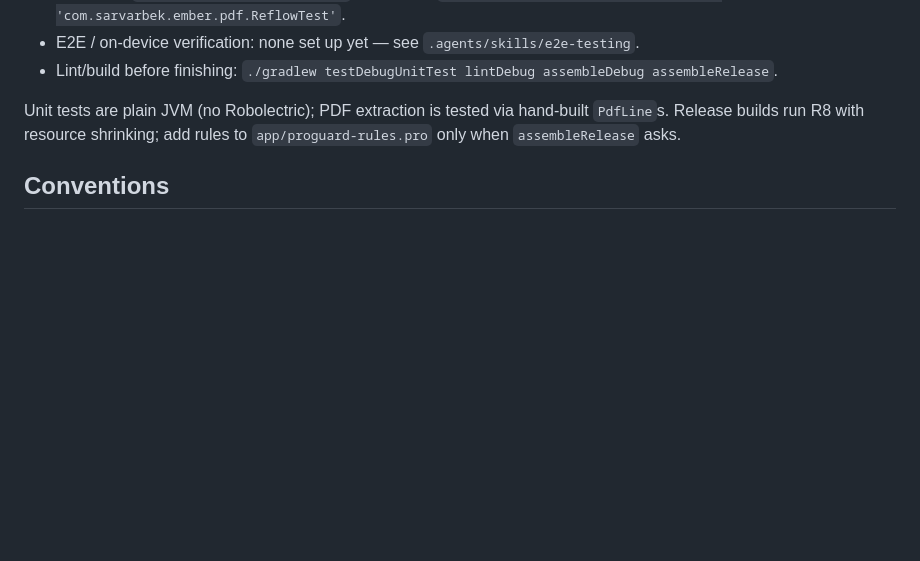
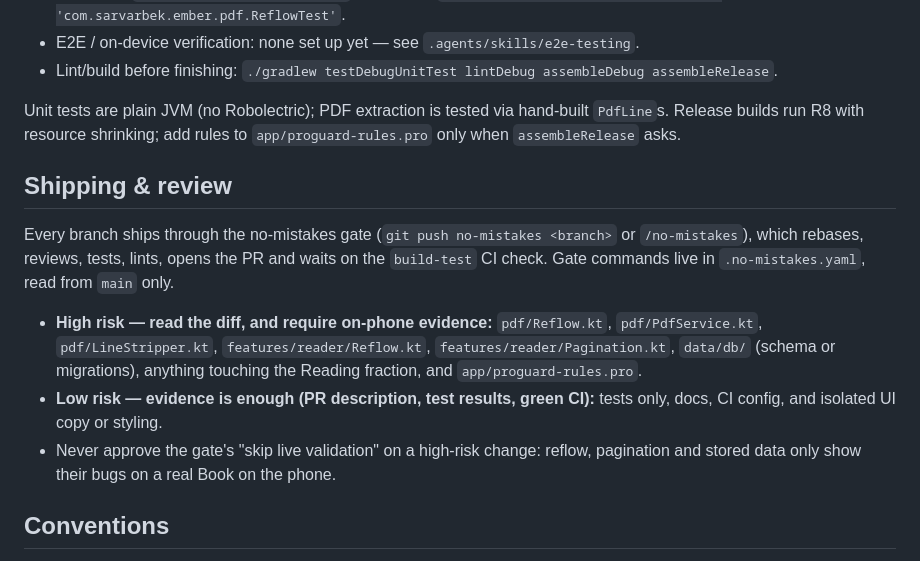
Before and after one commit to sarvar-coder/pdfReader, a Markdown page: AGENTS.md, the part around the change. Drawn GitHub-style; blank space fills up the shorter version.

Commit message:
docs: add Shipping & review section with the PR audit rule
Every branch goes through the no-mistakes gate. Names the high-risk paths
whose diffs must be read with on-phone evidence, and the low-risk changes
where the PR evidence and green CI are enough.

Co-Authored-By: Claude Opus 5.5 (1M context) <noreply@anthropic.com>

```diff
--- a/AGENTS.md
+++ b/AGENTS.md
@@ -50,6 +50,18 @@ Needs JDK 17 and `local.properties` with `sdk.dir=…`.
 Unit tests are plain JVM (no Robolectric); PDF extraction is tested via hand-built `PdfLine`s. Release builds run
 R8 with resource shrinking; add rules to `app/proguard-rules.pro` only when `assembleRelease` asks.
 
+## Shipping & review
+Every branch ships through the no-mistakes gate (`git push no-mistakes <branch>` or `/no-mistakes`), which
+rebases, reviews, tests, lints, opens the PR and waits on the `build-test` CI check. Gate commands live in
+`.no-mistakes.yaml`, read from `main` only.
+- **High risk — read the diff, and require on-phone evidence:** `pdf/Reflow.kt`, `pdf/PdfService.kt`,
+  `pdf/LineStripper.kt`, `features/reader/Reflow.kt`, `features/reader/Pagination.kt`, `data/db/` (schema or
+  migrations), anything touching the Reading fraction, and `app/proguard-rules.pro`.
+- **Low risk — evidence is enough (PR description, test results, green CI):** tests only, docs, CI config, and
+  isolated UI copy or styling.
+- Never approve the gate's "skip live validation" on a high-risk change: reflow, pagination and stored data
+  only show their bugs on a real Book on the phone.
+
 ## Conventions
 - Features under `features/` never import each other. Pass callbacks up (e.g. `onOpenNotes`) and let
   `EmberNavHost` own navigation.
```
